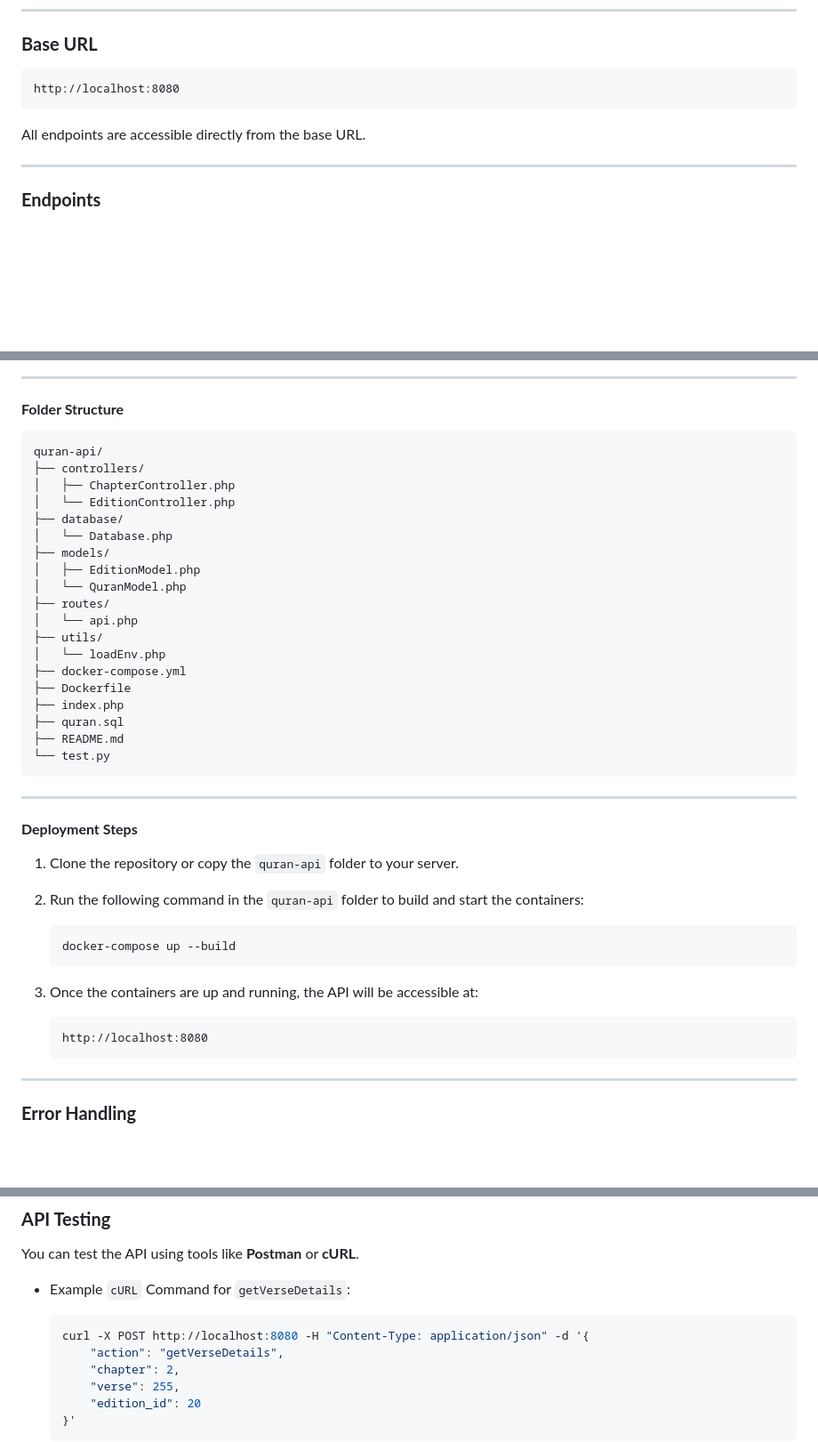
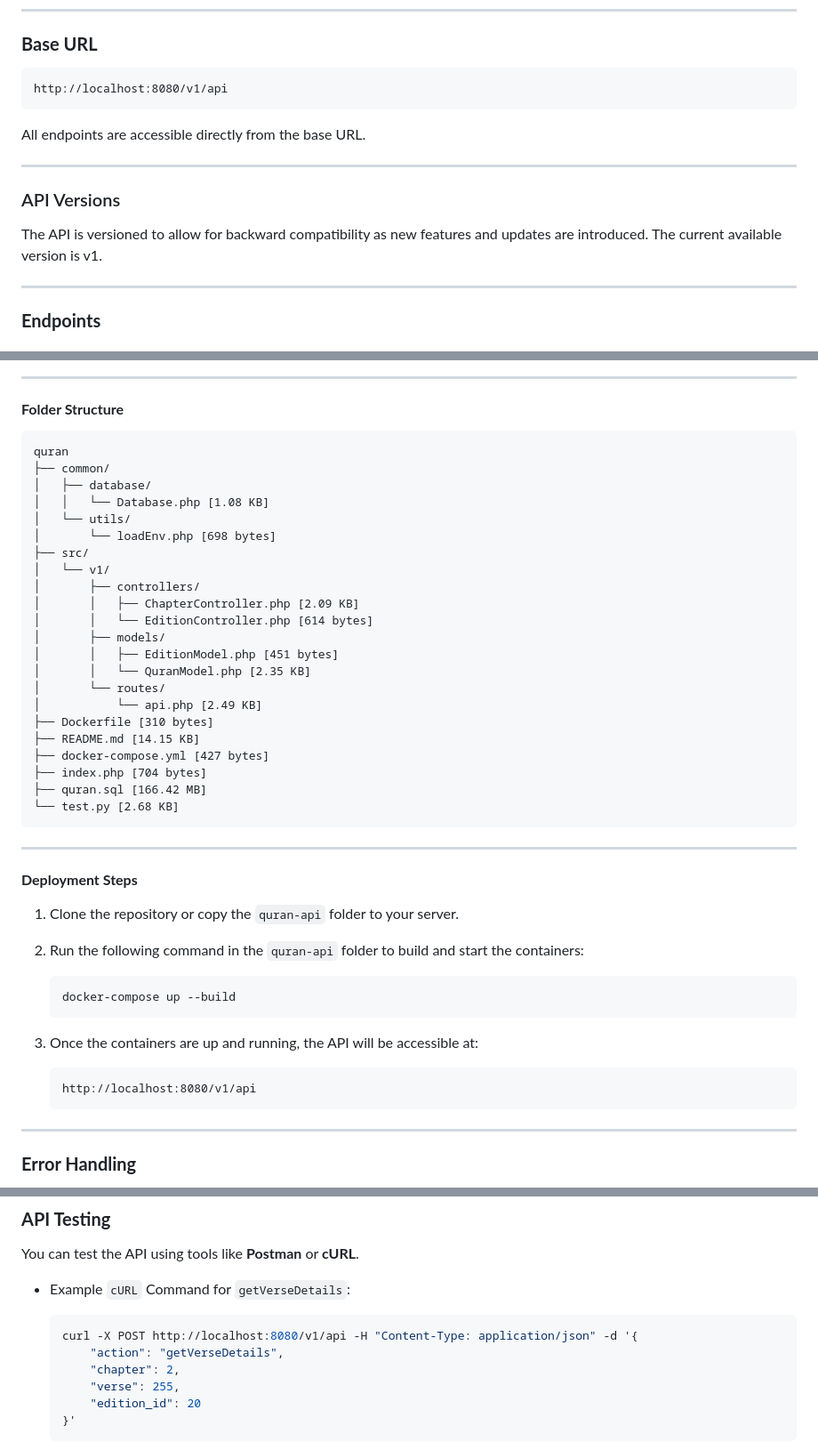
Before and after one commit to ktauchathuranga/quran-api, a Markdown page: README.md, 3 parts joined by grey strips. Shown: that part at 89% size. Drawn GitHub-style; blank space fills up the shorter version.

````diff
--- a/README.md
+++ b/README.md
@@ -16,10 +16,15 @@ This documentation outlines the API's endpoints, usage, and deployment instructi
 ### **Base URL**
 
 ```plaintext
-http://localhost:8080
+http://localhost:8080/v1/api
 ```
 
 All endpoints are accessible directly from the base URL.
+
+---
+
+### API Versions
+The API is versioned to allow for backward compatibility as new features and updates are introduced. The current available version is v1.
 
 ---
 
@@ -292,25 +297,28 @@ This API provides access to multiple translations and tafsirs (interpretations)
 #### **Folder Structure**
 
 ```plaintext
-quran-api/
-├── controllers/
-│   ├── ChapterController.php
-│   └── EditionController.php
-├── database/
-│   └── Database.php
-├── models/
-│   ├── EditionModel.php
-│   └── QuranModel.php
-├── routes/
-│   └── api.php
-├── utils/
-│   └── loadEnv.php
-├── docker-compose.yml
-├── Dockerfile
-├── index.php
-├── quran.sql
-├── README.md
-└── test.py
+quran
+├── common/
+│   ├── database/
+│   │   └── Database.php [1.08 KB]
+│   └── utils/
+│       └── loadEnv.php [698 bytes]
+├── src/
+│   └── v1/
+│       ├── controllers/
+│       │   ├── ChapterController.php [2.09 KB]
+│       │   └── EditionController.php [614 bytes]
+│       ├── models/
+│       │   ├── EditionModel.php [451 bytes]
+│       │   └── QuranModel.php [2.35 KB]
+│       └── routes/
+│           └── api.php [2.49 KB]
+├── Dockerfile [310 bytes]
+├── README.md [14.15 KB]
+├── docker-compose.yml [427 bytes]
+├── index.php [704 bytes]
+├── quran.sql [166.42 MB]
+└── test.py [2.68 KB]
 ```
 ---
 
@@ -327,7 +335,7 @@ quran-api/
 3. Once the containers are up and running, the API will be accessible at:
 
    ```plaintext
-   http://localhost:8080
+   http://localhost:8080/v1/api
    ```
 ---
 
@@ -361,7 +369,7 @@ You can test the API using tools like **Postman** or **cURL**.
 - Example `cURL` Command for `getVerseDetails`:
 
   ```bash
-  curl -X POST http://localhost:8080 -H "Content-Type: application/json" -d '{
+  curl -X POST http://localhost:8080/v1/api -H "Content-Type: application/json" -d '{
       "action": "getVerseDetails",
       "chapter": 2,
       "verse": 255,
````
